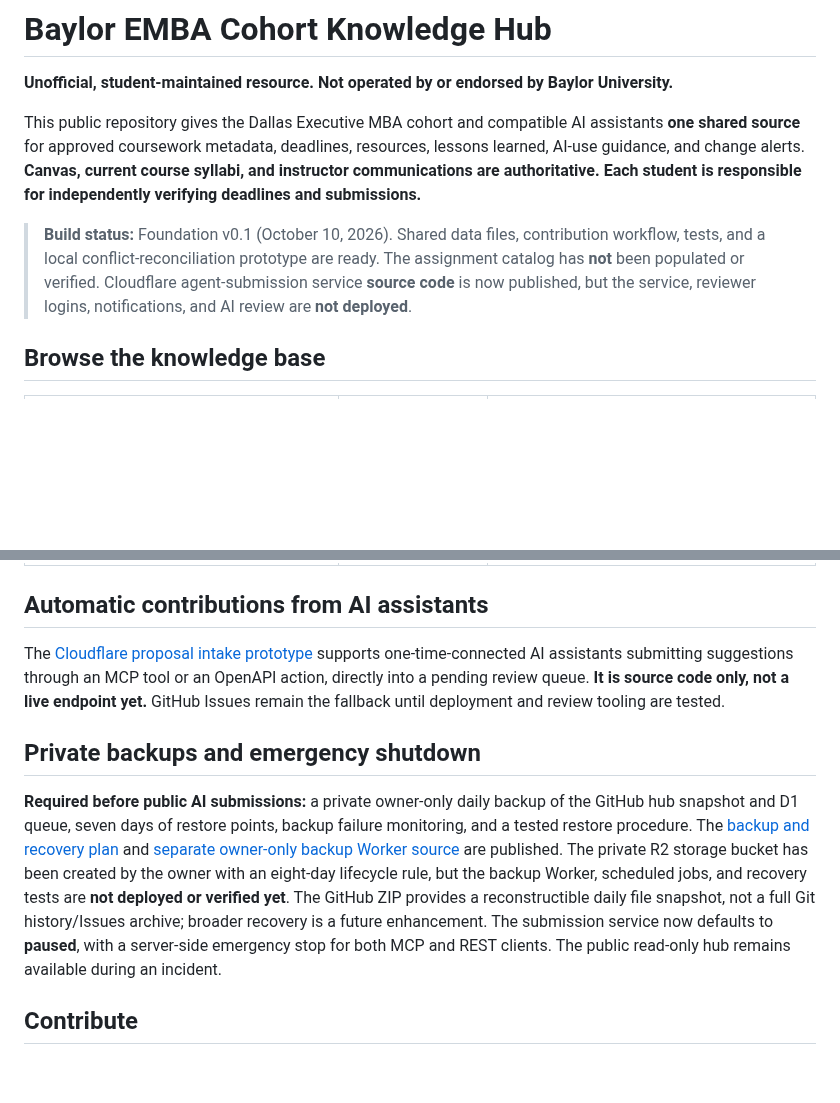
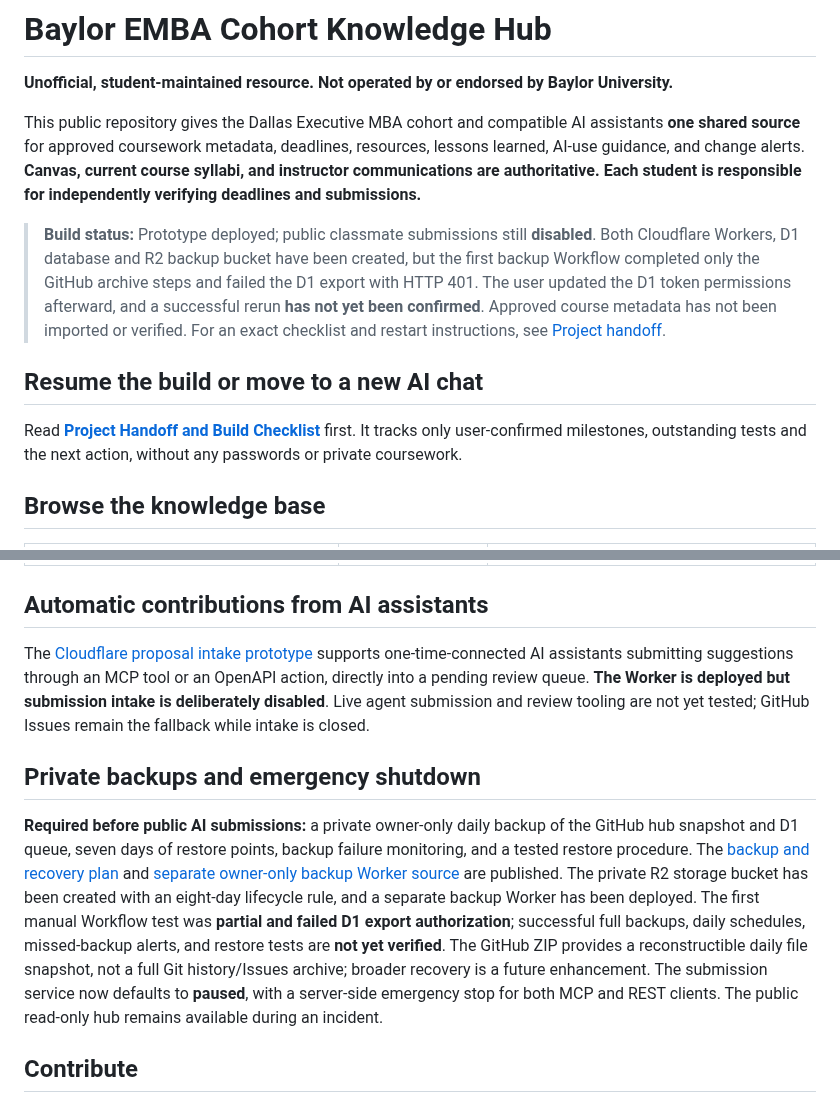
Before and after one commit to martinperrinemp/baylor-emba-hub, a Markdown page: README.md, 2 parts joined by grey strips. Rendered like a GitHub page; blank space fills up the shorter version.

Commit message:
Link durable handoff and correct live deployment status

```diff
--- a/README.md
+++ b/README.md
@@ -4,7 +4,11 @@
 
 This public repository gives the Dallas Executive MBA cohort and compatible AI assistants **one shared source** for approved coursework metadata, deadlines, resources, lessons learned, AI-use guidance, and change alerts. **Canvas, current course syllabi, and instructor communications are authoritative. Each student is responsible for independently verifying deadlines and submissions.**
 
-> **Build status:** Foundation v0.1 (October 10, 2026). Shared data files, contribution workflow, tests, and a local conflict-reconciliation prototype are ready. The assignment catalog has **not** been populated or verified. Cloudflare agent-submission service **source code** is now published, but the service, reviewer logins, notifications, and AI review are **not deployed**.
+> **Build status:** Prototype deployed; public classmate submissions still **disabled**. Both Cloudflare Workers, D1 database and R2 backup bucket have been created, but the first backup Workflow completed only the GitHub archive steps and failed the D1 export with HTTP 401. The user updated the D1 token permissions afterward, and a successful rerun **has not yet been confirmed**. Approved course metadata has not been imported or verified. For an exact checklist and restart instructions, see [Project handoff](docs/PROJECT-HANDOFF.md).
+
+## Resume the build or move to a new AI chat
+
+Read [**Project Handoff and Build Checklist**](docs/PROJECT-HANDOFF.md) first. It tracks only user-confirmed milestones, outstanding tests and the next action, without any passwords or private coursework.
 
 ## Browse the knowledge base
 
@@ -20,11 +24,11 @@ This public repository gives the Dallas Executive MBA cohort and compatible AI a
 
 ## Automatic contributions from AI assistants
 
-The [Cloudflare proposal intake prototype](cloudflare/README.md) supports one-time-connected AI assistants submitting suggestions through an MCP tool or an OpenAPI action, directly into a pending review queue. **It is source code only, not a live endpoint yet.** GitHub Issues remain the fallback until deployment and review tooling are tested.
+The [Cloudflare proposal intake prototype](cloudflare/README.md) supports one-time-connected AI assistants submitting suggestions through an MCP tool or an OpenAPI action, directly into a pending review queue. **The Worker is deployed but submission intake is deliberately disabled**. Live agent submission and review tooling are not yet tested; GitHub Issues remain the fallback while intake is closed.
 
 ## Private backups and emergency shutdown
 
-**Required before public AI submissions:** a private owner-only daily backup of the GitHub hub snapshot and D1 queue, seven days of restore points, backup failure monitoring, and a tested restore procedure. The [backup and recovery plan](docs/BACKUP-AND-RECOVERY.md) and [separate owner-only backup Worker source](backup/README.md) are published. The private R2 storage bucket has been created by the owner with an eight-day lifecycle rule, but the backup Worker, scheduled jobs, and recovery tests are **not deployed or verified yet**. The GitHub ZIP provides a reconstructible daily file snapshot, not a full Git history/Issues archive; broader recovery is a future enhancement. The submission service now defaults to **paused**, with a server-side emergency stop for both MCP and REST clients. The public read-only hub remains available during an incident.
+**Required before public AI submissions:** a private owner-only daily backup of the GitHub hub snapshot and D1 queue, seven days of restore points, backup failure monitoring, and a tested restore procedure. The [backup and recovery plan](docs/BACKUP-AND-RECOVERY.md) and [separate owner-only backup Worker source](backup/README.md) are published. The private R2 storage bucket has been created with an eight-day lifecycle rule, and a separate backup Worker has been deployed. The first manual Workflow test was **partial and failed D1 export authorization**; successful full backups, daily schedules, missed-backup alerts, and restore tests are **not yet verified**. The GitHub ZIP provides a reconstructible daily file snapshot, not a full Git history/Issues archive; broader recovery is a future enhancement. The submission service now defaults to **paused**, with a server-side emergency stop for both MCP and REST clients. The public read-only hub remains available during an incident.
 
 ## Contribute
 
```
